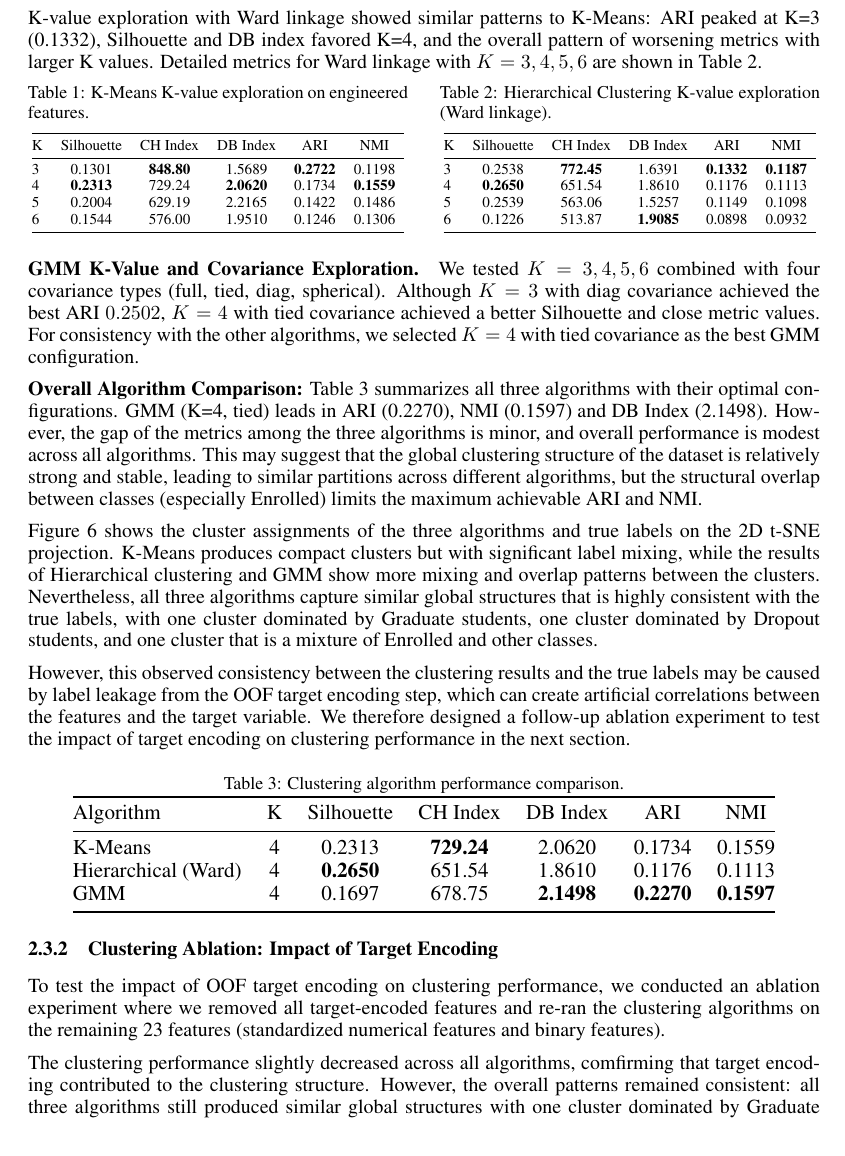
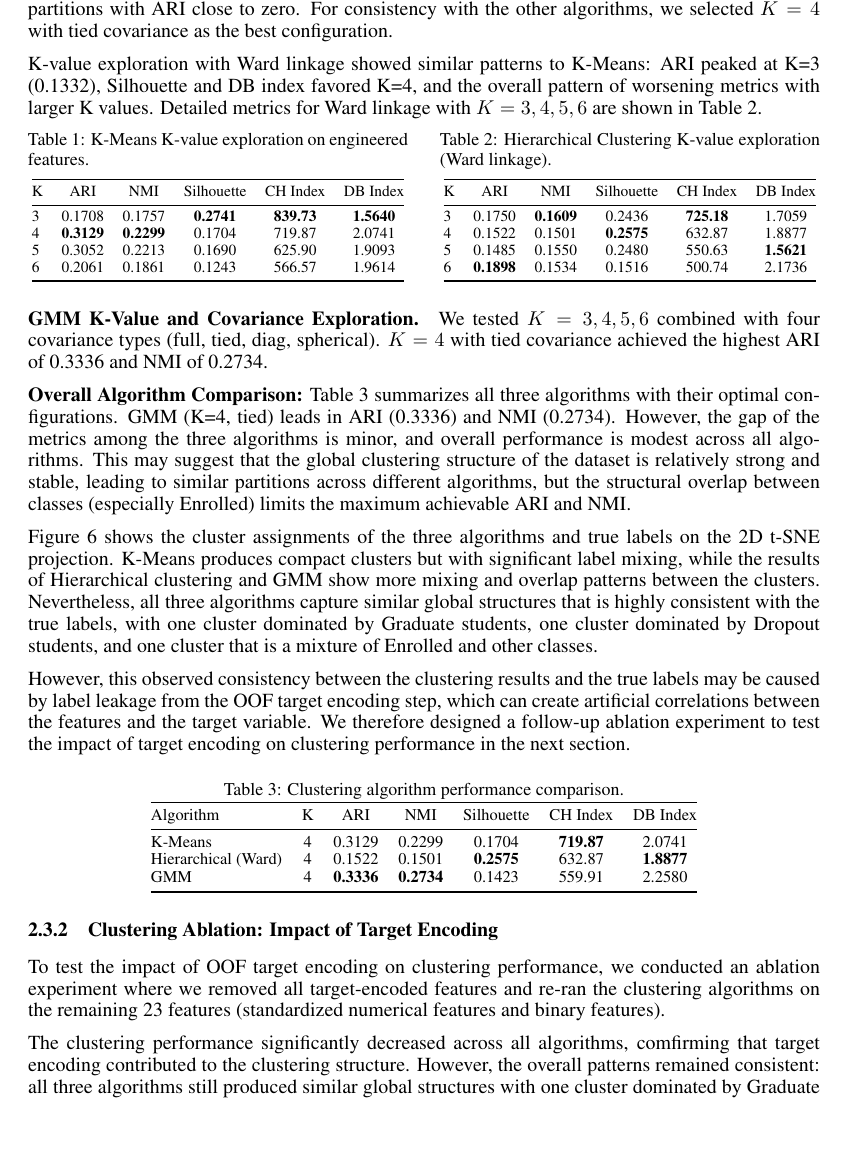
Before and after one commit to pheonix2006/dsaa2011_machine_learning, a LaTeX paper (report/report.tex): part of page 4 of 11, cut so that both start at the same text, the shorter picture padded with empty space. Compiled offline with pdfLaTeX.

Commit message:
fix: Update report part 3 after the dataset was corrected

```diff
--- a/report/report.tex
+++ b/report/report.tex
@@ -119,7 +119,7 @@ We applied three clustering algorithms to the engineered feature dataset: K-Mean
 \paragraph{K-Means K-Value Exploration.} We tested $K=3,4,\ldots,19$. $K=4$ achieved the best ARI of 0.2313; $K=5$ achieved the best DB index of 2.2165; but other metrics favored $K=3$ and monotonically worsened with larger $K$. The detailed metrics for $K=3,4,5,6$ are shown in Table~\ref{tab:kmeans_k_comparison}.
 
 
-\paragraph{Hierarchical Clustering.} We first compared four linkage methods with $K=3$ to identify the best-performing method, then explored $K$ values for that method. The ARI results show that ward linkage significantly outperforms complete, average, and single linkages which produce degenerate partitions with ARI close to zero.
+\paragraph{Hierarchical Clustering.} We first compared four linkage methods with $K=3$ to identify the best-performing method, then explored $K$ values for that method. The ARI results show that ward linkage significantly outperforms complete, average, and single linkages which produce degenerate partitions with ARI close to zero. For consistency with the other algorithms, we selected $K=4$ with tied covariance as the best configuration.
 
 K-value exploration with Ward linkage showed similar patterns to K-Means: ARI peaked at K=3 (0.1332), Silhouette and DB index favored K=4, and the overall pattern of worsening metrics with larger K values. Detailed metrics for Ward linkage with $K=3,4,5,6$ are shown in Table~\ref{tab:hierarchical_k_comparison}.
 
@@ -130,13 +130,13 @@ K-value exploration with Ward linkage showed similar patterns to K-Means: ARI pe
 \captionof{table}{K-Means K-value exploration on engineered features.}
 \label{tab:kmeans_k_comparison}
 \resizebox{\linewidth}{!}{
-\begin{tabular}{@{}lcccccc@{}}
+\begin{tabular}{@{}lccccc@{}}
 \toprule
-K & Silhouette & CH Index & DB Index & ARI & NMI \\ \midrule
-3 & 0.1301 & \textbf{848.80} & 1.5689 & \textbf{0.2722} & 0.1198 \\
-4 & \textbf{0.2313} & 729.24 & \textbf{2.0620} & 0.1734 & \textbf{0.1559} \\
-5 & 0.2004 & 629.19 & 2.2165 & 0.1422 & 0.1486 \\
-6 & 0.1544 & 576.00 & 1.9510 & 0.1246 & 0.1306 \\ \bottomrule
+K & ARI & NMI & Silhouette & CH Index & DB Index \\ \midrule
+3 & 0.1708 & 0.1757 & \textbf{0.2741} & \textbf{839.73} & \textbf{1.5640} \\
+4 & \textbf{0.3129} & \textbf{0.2299} & 0.1704 & 719.87 & 2.0741 \\
+5 & 0.3052 & 0.2213 & 0.1690 & 625.90 & 1.9093 \\
+6 & 0.2061 & 0.1861 & 0.1243 & 566.57 & 1.9614 \\ \bottomrule
 \end{tabular}
 }
 \end{minipage}\hfill
@@ -145,21 +145,21 @@ K & Silhouette & CH Index & DB Index & ARI & NMI \\ \midrule
 \captionof{table}{Hierarchical Clustering K-value exploration (Ward linkage).}
 \label{tab:hierarchical_k_comparison}
 \resizebox{\linewidth}{!}{
-\begin{tabular}{@{}lcccccc@{}}
+\begin{tabular}{@{}lccccc@{}}
 \toprule
-K & Silhouette & CH Index & DB Index & ARI & NMI \\ \midrule
-3 & 0.2538 & \textbf{772.45} & 1.6391 & \textbf{0.1332} & \textbf{0.1187} \\
-4 & \textbf{0.2650} & 651.54 & 1.8610 & 0.1176 & 0.1113 \\
-5 & 0.2539 & 563.06 & 1.5257 & 0.1149 & 0.1098 \\
-6 & 0.1226 & 513.87 & \textbf{1.9085} & 0.0898 & 0.0932 \\ \bottomrule
+K & ARI & NMI & Silhouette & CH Index & DB Index \\ \midrule
+3 & 0.1750 & \textbf{0.1609} & 0.2436 & \textbf{725.18} & 1.7059 \\
+4 & 0.1522 & 0.1501 & \textbf{0.2575} & 632.87 & 1.8877 \\
+5 & 0.1485 & 0.1550 & 0.2480 & 550.63 & \textbf{1.5621} \\
+6 & \textbf{0.1898} & 0.1534 & 0.1516 & 500.74 & 2.1736 \\ \bottomrule
 \end{tabular}
 }
 \end{minipage}
 \end{figure}
 
-\paragraph{GMM K-Value and Covariance Exploration.} We tested $K=3,4,5,6$ combined with four covariance types (full, tied, diag, spherical). Although $K=3$ with diag covariance achieved the best ARI $0.2502$, $K=4$ with tied covariance achieved a better Silhouette and close metric values. For consistency with the other algorithms, we selected $K=4$ with tied covariance as the best GMM configuration.
+\paragraph{GMM K-Value and Covariance Exploration.} We tested $K=3,4,5,6$ combined with four covariance types (full, tied, diag, spherical). $K=4$ with tied covariance achieved the highest ARI of 0.3336 and NMI of 0.2734.
 
-\textbf{Overall Algorithm Comparison:} Table~\ref{tab:clustering_comparison} summarizes all three algorithms with their optimal configurations. GMM (K=4, tied) leads in ARI (0.2270), NMI (0.1597) and DB Index (2.1498). However, the gap of the metrics among the three algorithms is minor, and overall performance is modest across all algorithms. This may suggest that the global clustering structure of the dataset is relatively strong and stable, leading to similar partitions across different algorithms, but the structural overlap between classes (especially Enrolled) limits the maximum achievable ARI and NMI.
+\textbf{Overall Algorithm Comparison:} Table~\ref{tab:clustering_comparison} summarizes all three algorithms with their optimal configurations. GMM (K=4, tied) leads in ARI (0.3336) and NMI (0.2734). However, the gap of the metrics among the three algorithms is minor, and overall performance is modest across all algorithms. This may suggest that the global clustering structure of the dataset is relatively strong and stable, leading to similar partitions across different algorithms, but the structural overlap between classes (especially Enrolled) limits the maximum achievable ARI and NMI.
 
 Figure~\ref{fig:cluster_visualization} shows the cluster assignments of the three algorithms and true labels on the 2D t-SNE projection. K-Means produces compact clusters but with significant label mixing, while the results of Hierarchical clustering and GMM show more mixing and overlap patterns between the clusters. Nevertheless, all three algorithms capture similar global structures that is highly consistent with the true labels, with one cluster dominated by Graduate students, one cluster dominated by Dropout students, and one cluster that is a mixture of Enrolled and other classes.
 
@@ -169,13 +169,13 @@ However, this observed consistency between the clustering results and the true l
 \centering
 \caption{Clustering algorithm performance comparison.}
 \label{tab:clustering_comparison}
-\resizebox{0.9\linewidth}{!}{
+\resizebox{0.7\linewidth}{!}{
 \begin{tabular}{@{}lcccccc@{}}
 \toprule
-Algorithm & K & Silhouette & CH Index & DB Index & ARI & NMI \\ \midrule
-K-Means & 4 & 0.2313 & \textbf{729.24} & 2.0620 & 0.1734 & 0.1559 \\
-Hierarchical (Ward) & 4 & \textbf{0.2650} & 651.54 & 1.8610 & 0.1176 & 0.1113 \\
-GMM & 4 & 0.1697 & 678.75 & \textbf{2.1498} & \textbf{0.2270} & \textbf{0.1597} \\ \bottomrule
+Algorithm & K & ARI & NMI & Silhouette & CH Index & DB Index \\ \midrule
+K-Means & 4 & 0.3129 & 0.2299 & 0.1704 & \textbf{719.87} & 2.0741 \\
+Hierarchical (Ward) & 4 & 0.1522 & 0.1501 & \textbf{0.2575} & 632.87 & \textbf{1.8877} \\
+GMM & 4 & \textbf{0.3336} & \textbf{0.2734} & 0.1423 & 559.91 & 2.2580 \\ \bottomrule
 \end{tabular}
 }
 \end{table}
@@ -236,7 +236,7 @@ GMM & 4 & 0.1697 & 678.75 & \textbf{2.1498} & \textbf{0.2270} & \textbf{0.1597}
 
 To test the impact of OOF target encoding on clustering performance, we conducted an ablation experiment where we removed all target-encoded features and re-ran the clustering algorithms on the remaining 23 features (standardized numerical features and binary features).
 
-The clustering performance slightly decreased across all algorithms, comfirming that target encoding contributed to the clustering structure. However, the overall patterns remained consistent: all three algorithms still produced similar global structures with one cluster dominated by Graduate students and one cluster dominated by Dropout students, while Enrolled students does not form a distinct cluster among the remaining features but instead overlap with the other two classes. This suggests that while target encoding enhances the clustering signal especially for Enrolled students, the underlying structure of the data still reflects the same class relationships.
+The clustering performance significantly decreased across all algorithms, comfirming that target encoding contributed to the clustering structure. However, the overall patterns remained consistent: all three algorithms still produced similar global structures with one cluster dominated by Graduate students and one cluster dominated by Dropout students, while Enrolled students does not form a distinct cluster among the remaining features but instead overlap with the other two classes. This suggests that while target encoding enhances the clustering signal especially for Enrolled students, the underlying structure of the data still reflects the same class relationships.
 
 \begin{figure}[htbp]
 \centering
```
Also changed, not shown: data/plots/02_tsne_2d_perplexity_best.png, data/plots/02_tsne_2d_perplexity_comparison.png, data/plots/02_tsne_3d_best.png, data/plots/03_dendrogram_ward.png, data/plots/03_gmm_clusters_tsne.png, data/plots/03_hierarchical_clusters_tsne.png, 12 other files.
